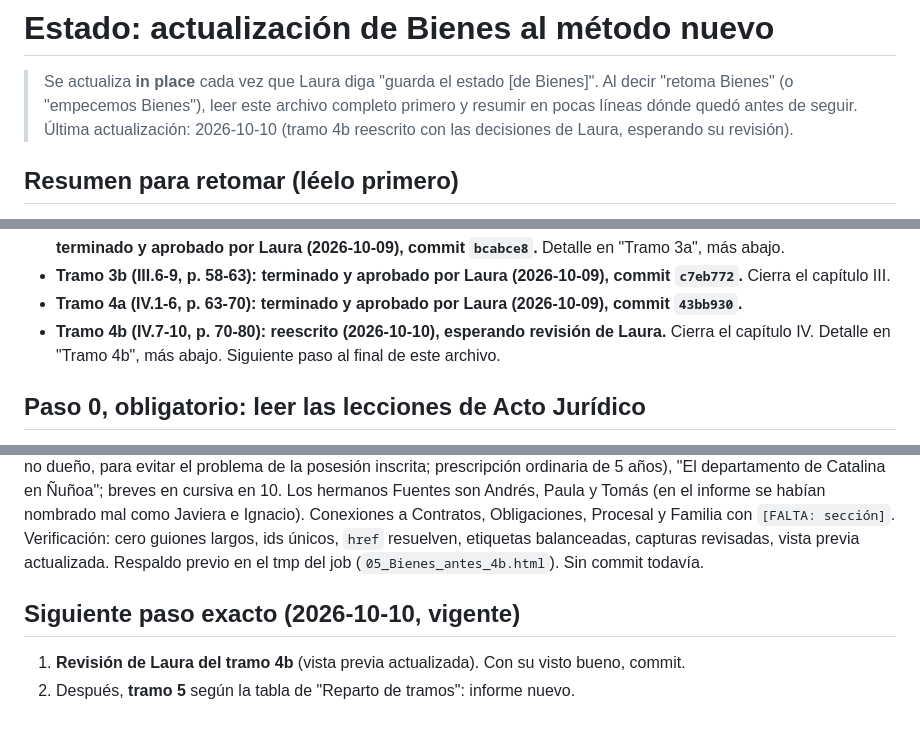
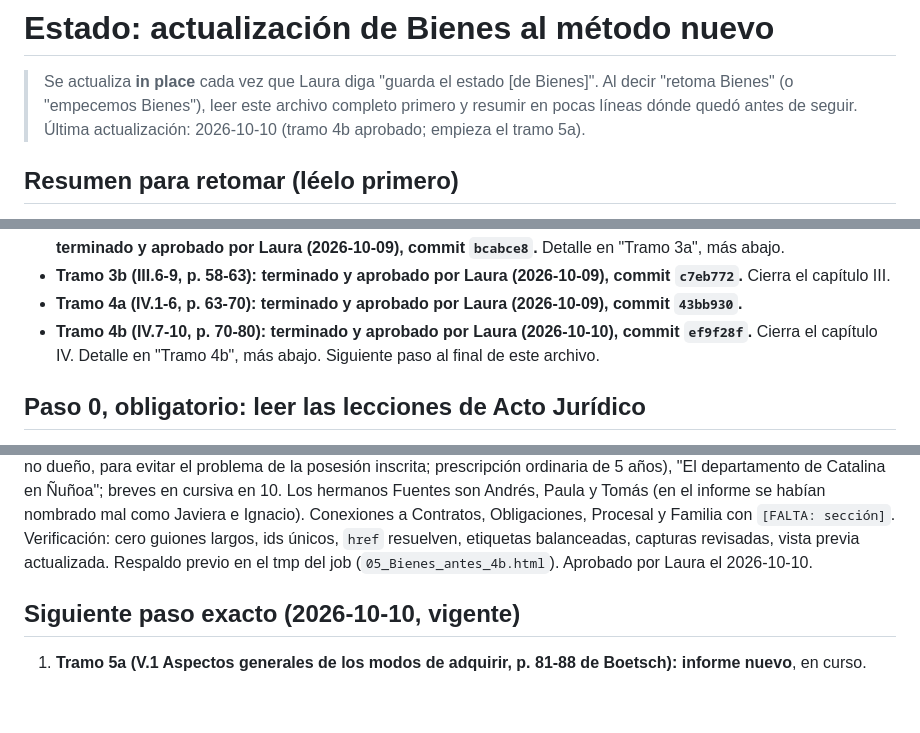
Before and after one commit to lorensaura/Leyes, a Markdown page: docs/manuales/estado_bienes.md, 3 parts joined by grey strips. Drawn GitHub-style.

Commit message:
Anotar la aprobación del tramo 4b de Bienes
Co-Authored-By: Claude Opus 5.5 <noreply@anthropic.com>

```diff
--- a/docs/manuales/estado_bienes.md
+++ b/docs/manuales/estado_bienes.md
@@ -4,7 +4,7 @@
 > [de Bienes]". Al decir "retoma Bienes" (o "empecemos Bienes"), leer
 > este archivo completo primero y resumir en pocas líneas dónde quedó
 > antes de seguir. Última actualización: 2026-10-10 (tramo 4b
-> reescrito con las decisiones de Laura, esperando su revisión).
+> aprobado; empieza el tramo 5a).
 
 ## Resumen para retomar (léelo primero)
 
@@ -46,8 +46,8 @@
   (2026-10-09), commit `c7eb772`.** Cierra el capítulo III.
 - **Tramo 4a (IV.1-6, p. 63-70): terminado y aprobado por Laura
   (2026-10-09), commit `43bb930`.**
-- **Tramo 4b (IV.7-10, p. 70-80): reescrito (2026-10-10), esperando
-  revisión de Laura.** Cierra el capítulo IV. Detalle en "Tramo 4b",
+- **Tramo 4b (IV.7-10, p. 70-80): terminado y aprobado por Laura
+  (2026-10-10), commit `ef9f28f`.** Cierra el capítulo IV. Detalle en "Tramo 4b",
   más abajo.
   Siguiente paso al final de este archivo.
 
@@ -863,11 +863,10 @@ nombrado mal como Javiera e Ignacio). Conexiones a Contratos,
 Obligaciones, Procesal y Familia con `[FALTA: sección]`. Verificación:
 cero guiones largos, ids únicos, `href` resuelven, etiquetas
 balanceadas, capturas revisadas, vista previa actualizada. Respaldo
-previo en el tmp del job (`05_Bienes_antes_4b.html`). Sin commit todavía.
+previo en el tmp del job (`05_Bienes_antes_4b.html`). Aprobado por Laura
+el 2026-10-10.
 
 ## Siguiente paso exacto (2026-10-10, vigente)
 
-1. **Revisión de Laura del tramo 4b** (vista previa actualizada). Con
-   su visto bueno, commit.
-2. Después, **tramo 5** según la tabla de "Reparto de tramos": informe
-   nuevo.
+1. **Tramo 5a (V.1 Aspectos generales de los modos de adquirir, p.
+   81-88 de Boetsch): informe nuevo**, en curso.
```
Also changed, not shown: other parts of docs/manuales/estado_bienes.md (+1 -1 lines).
